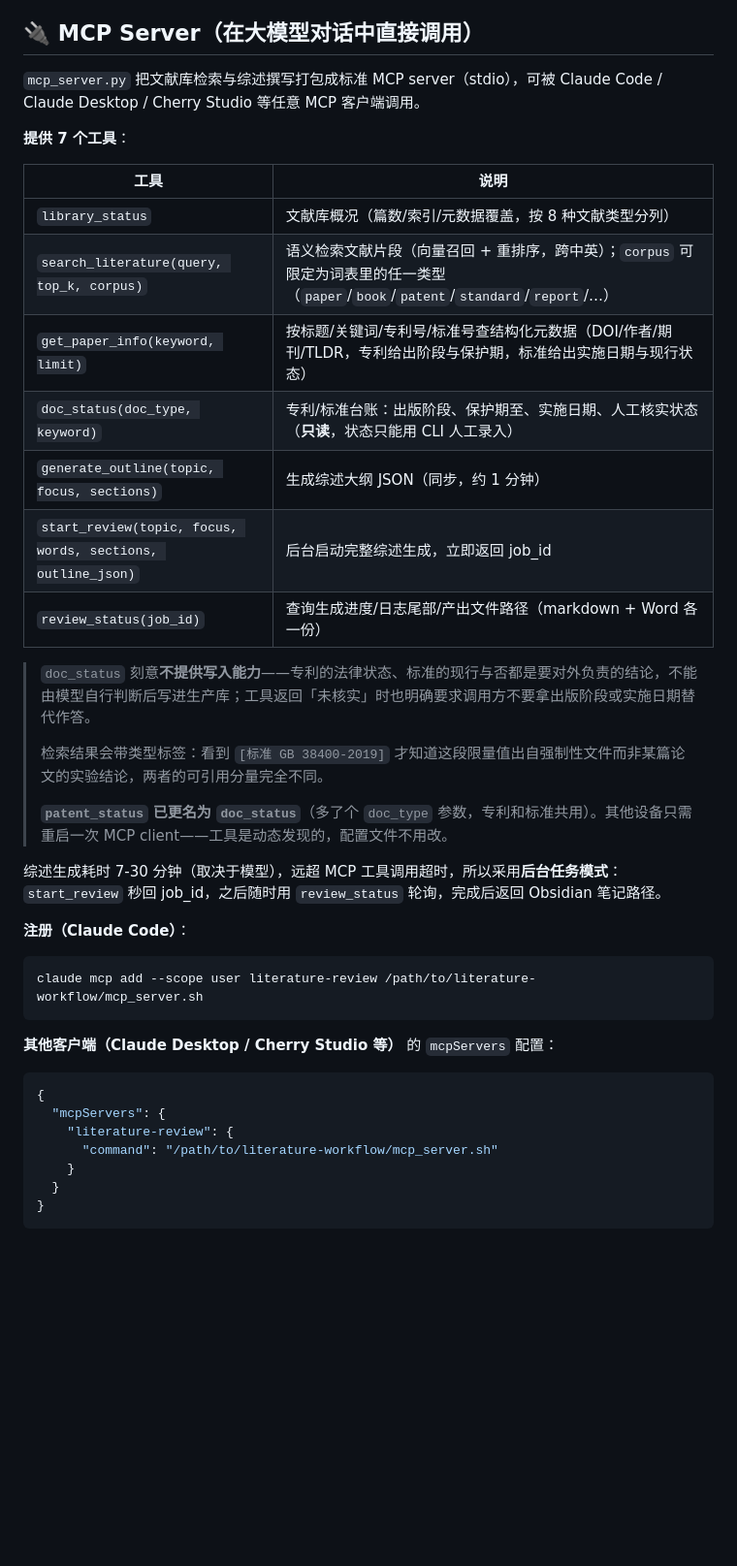
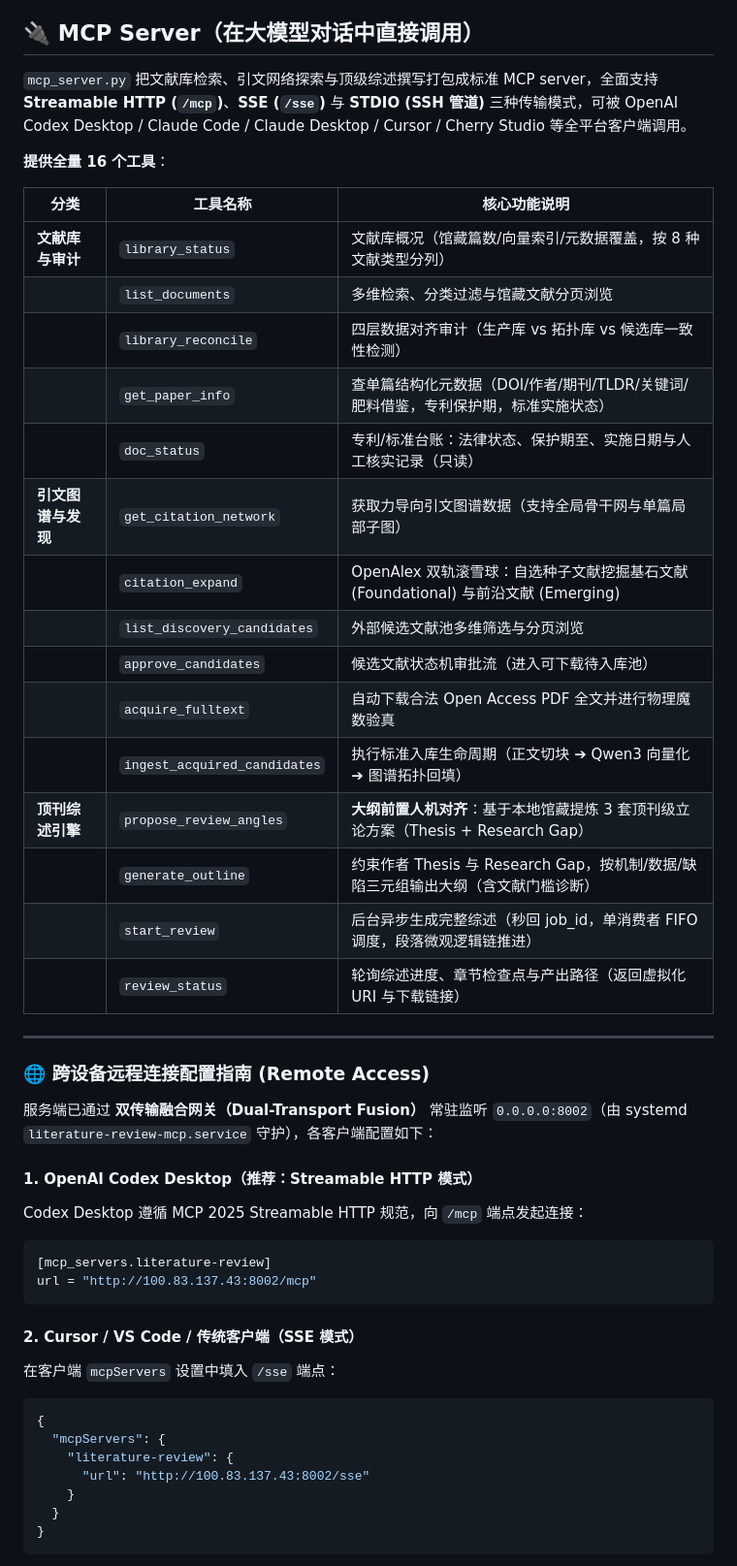
Before and after one commit to JoelDu/literature-workflow, a Markdown page: README.md, the part around one of its changes. Shown at 97% size. GitHub-like rendering; blank space fills up the shorter version.

Commit message:
docs: update README, PROJECT_OVERVIEW, and handoff with Dual-Transport MCP, PaperAnalysisRecord, and fertilizer engineering insights

````diff
--- a/README.md
+++ b/README.md
@@ -296,41 +296,48 @@ python review.py search "余热回收" --corpus patent          # 只在专利
 
 ## 🔌 MCP Server（在大模型对话中直接调用）
 
-`mcp_server.py` 把文献库检索与综述撰写打包成标准 MCP server（stdio），可被 Claude Code / Claude Desktop / Cherry Studio 等任意 MCP 客户端调用。
+`mcp_server.py` 把文献库检索、引文网络探索与顶级综述撰写打包成标准 MCP server，全面支持 **Streamable HTTP (`/mcp`)**、**SSE (`/sse`)** 与 **STDIO (SSH 管道)** 三种传输模式，可被 OpenAI Codex Desktop / Claude Code / Claude Desktop / Cursor / Cherry Studio 等全平台客户端调用。
 
-**提供 7 个工具**：
+**提供全量 16 个工具**：
 
-| 工具 | 说明 |
-|---|---|
-| `library_status` | 文献库概况（篇数/索引/元数据覆盖，按 8 种文献类型分列） |
-| `search_literature(query, top_k, corpus)` | 语义检索文献片段（向量召回 + 重排序，跨中英）；`corpus` 可限定为词表里的任一类型（`paper`/`book`/`patent`/`standard`/`report`/…） |
-| `get_paper_info(keyword, limit)` | 按标题/关键词/专利号/标准号查结构化元数据（DOI/作者/期刊/TLDR，专利给出阶段与保护期，标准给出实施日期与现行状态） |
-| `doc_status(doc_type, keyword)` | 专利/标准台账：出版阶段、保护期至、实施日期、人工核实状态（**只读**，状态只能用 CLI 人工录入） |
-| `generate_outline(topic, focus, sections)` | 生成综述大纲 JSON（同步，约 1 分钟） |
-| `start_review(topic, focus, words, sections, outline_json)` | 后台启动完整综述生成，立即返回 job_id |
-| `review_status(job_id)` | 查询生成进度/日志尾部/产出文件路径（markdown + Word 各一份） |
+| 分类 | 工具名称 | 核心功能说明 |
+|---|---|---|
+| **文献库与审计** | `library_status` | 文献库概况（馆藏篇数/向量索引/元数据覆盖，按 8 种文献类型分列） |
+| | `list_documents` | 多维检索、分类过滤与馆藏文献分页浏览 |
+| | `library_reconcile` | 四层数据对齐审计（生产库 vs 拓扑库 vs 候选库一致性检测） |
+| | `get_paper_info` | 查单篇结构化元数据（DOI/作者/期刊/TLDR/关键词/肥料借鉴，专利保护期，标准实施状态） |
+| | `doc_status` | 专利/标准台账：法律状态、保护期至、实施日期与人工核实记录（只读） |
+| **引文图谱与发现** | `get_citation_network` | 获取力导向引文图谱数据（支持全局骨干网与单篇局部子图） |
+| | `citation_expand` | OpenAlex 双轨滚雪球：自选种子文献挖掘基石文献 (Foundational) 与前沿文献 (Emerging) |
+| | `list_discovery_candidates` | 外部候选文献池多维筛选与分页浏览 |
+| | `approve_candidates` | 候选文献状态机审批流（进入可下载待入库池） |
+| | `acquire_fulltext` | 自动下载合法 Open Access PDF 全文并进行物理魔数验真 |
+| | `ingest_acquired_candidates` | 执行标准入库生命周期（正文切块 ➔ Qwen3 向量化 ➔ 图谱拓扑回填） |
+| **顶刊综述引擎** | `propose_review_angles` | **大纲前置人机对齐**：基于本地馆藏提炼 3 套顶刊级立论方案（Thesis + Research Gap） |
+| | `generate_outline` | 约束作者 Thesis 与 Research Gap，按机制/数据/缺陷三元组输出大纲（含文献门槛诊断） |
+| | `start_review` | 后台异步生成完整综述（秒回 job_id，单消费者 FIFO 调度，段落微观逻辑链推进） |
+| | `review_status` | 轮询综述进度、章节检查点与产出路径（返回虚拟化 URI 与下载链接） |
 
-> `doc_status` 刻意**不提供写入能力**——专利的法律状态、标准的现行与否都是要对外负责的结论，不能由模型自行判断后写进生产库；工具返回「未核实」时也明确要求调用方不要拿出版阶段或实施日期替代作答。
->
-> 检索结果会带类型标签：看到 `[标准 GB 38400-2019]` 才知道这段限量值出自强制性文件而非某篇论文的实验结论，两者的可引用分量完全不同。
->
-> **`patent_status` 已更名为 `doc_status`**（多了个 `doc_type` 参数，专利和标准共用）。其他设备只需重启一次 MCP client——工具是动态发现的，配置文件不用改。
+---
 
-综述生成耗时 7-30 分钟（取决于模型），远超 MCP 工具调用超时，所以采用**后台任务模式**：`start_review` 秒回 job_id，之后随时用 `review_status` 轮询，完成后返回 Obsidian 笔记路径。
+### 🌐 跨设备远程连接配置指南 (Remote Access)
 
-**注册（Claude Code）**：
+服务端已通过 **双传输融合网关（Dual-Transport Fusion）** 常驻监听 `0.0.0.0:8002`（由 systemd `literature-review-mcp.service` 守护），各客户端配置如下：
 
-```bash
-claude mcp add --scope user literature-review /path/to/literature-workflow/mcp_server.sh
+#### 1. OpenAI Codex Desktop（推荐：Streamable HTTP 模式）
+Codex Desktop 遵循 MCP 2025 Streamable HTTP 规范，向 `/mcp` 端点发起连接：
+```toml
+[mcp_servers.literature-review]
+url = "http://100.83.137.43:8002/mcp"
 ```
 
-**其他客户端（Claude Desktop / Cherry Studio 等）** 的 `mcpServers` 配置：
-
+#### 2. Cursor / VS Code / 传统客户端（SSE 模式）
+在客户端 `mcpServers` 设置中填入 `/sse` 端点：
 ```json
 {
   "mcpServers": {
     "literature-review": {
-      "command": "/path/to/literature-workflow/mcp_server.sh"
+      "url": "http://100.83.137.43:8002/sse"
     }
   }
 }
````
Also changed, not shown: other parts of README.md (+4 -6 lines), PROJECT_OVERVIEW.md (+5 -5 lines), handoff.md (+17 -0 lines).
